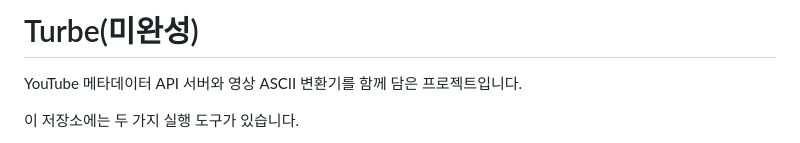
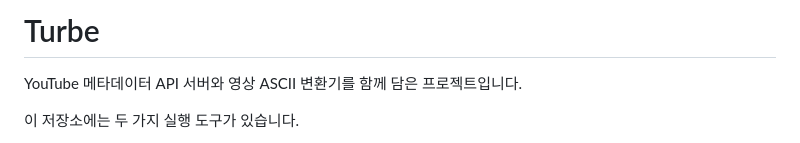
Before and after one commit to tpcls/turtube, a Markdown page: README.md, the part around the change. GitHub-like rendering.

```diff
--- a/README.md
+++ b/README.md
@@ -1,4 +1,4 @@
-# Turbe(미완성)
+# Turbe
 
 YouTube 메타데이터 API 서버와 영상 ASCII 변환기를 함께 담은 프로젝트입니다.
 
```
